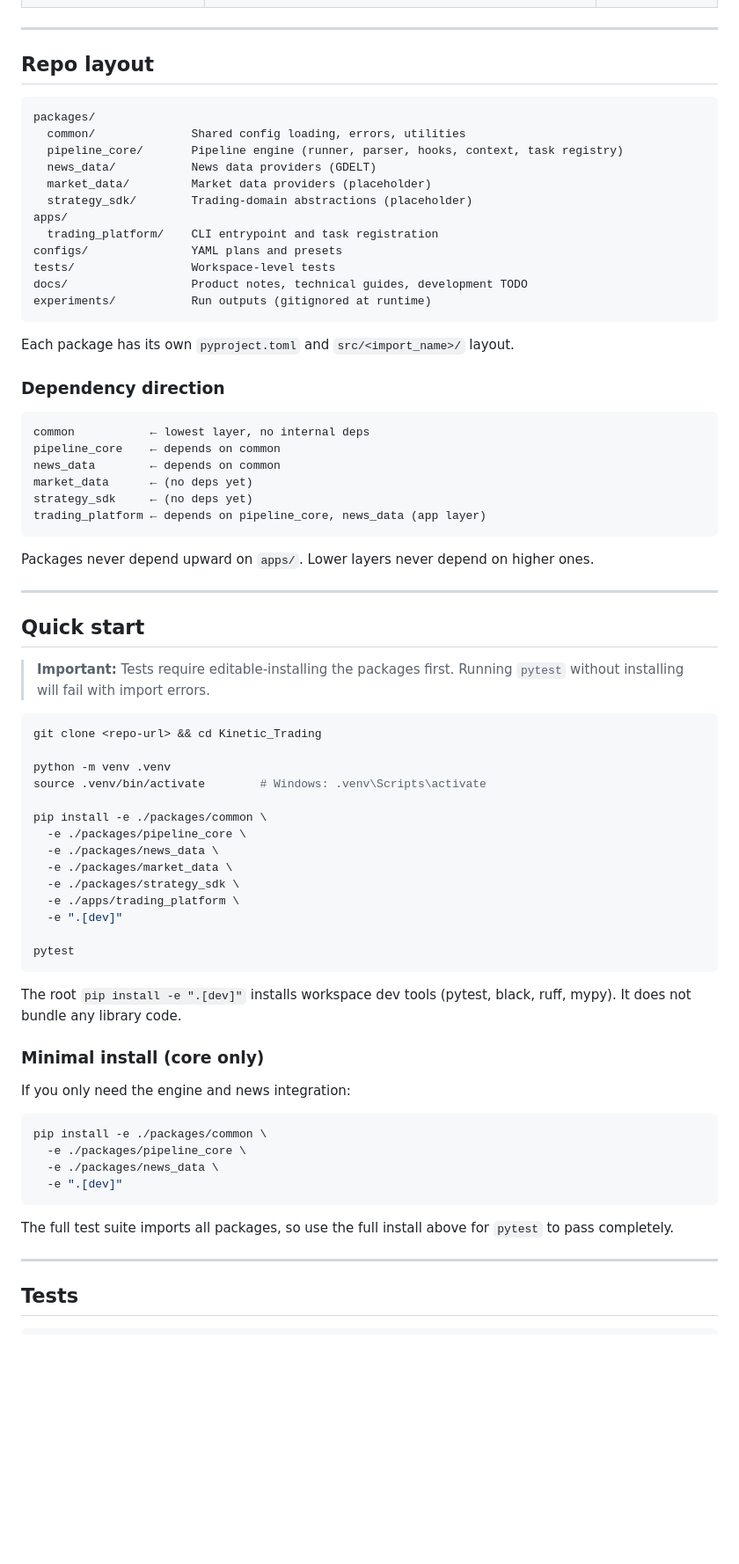
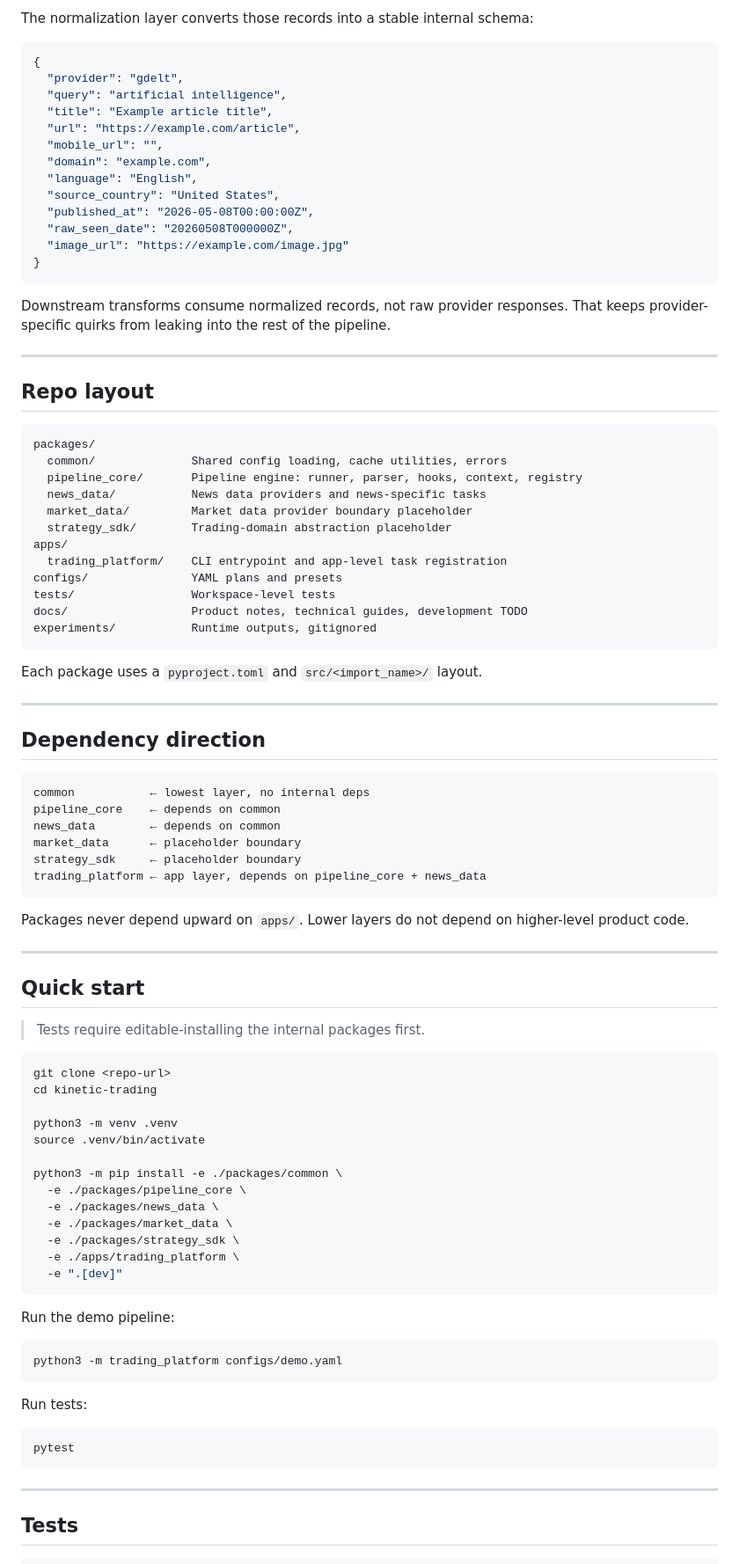
Before and after one commit to KevinXT/kinetic-trading, a Markdown page: README.md, the part around one of its changes. Shown at 88% size. Rendered like a GitHub page; blank space fills up the shorter version.

Commit message:
Improve README architecture overview

````diff
--- a/README.md
+++ b/README.md
@@ -19,76 +184,92 @@ This project is in early development. The core pipeline engine, config system, a
+The normalization layer converts those records into a stable internal schema:
+
+```json
+{
+  "provider": "gdelt",
+  "query": "artificial intelligence",
+  "title": "Example article title",
+  "url": "https://example.com/article",
+  "mobile_url": "",
+  "domain": "example.com",
+  "language": "English",
+  "source_country": "United States",
+  "published_at": "2026-05-08T00:00:00Z",
+  "raw_seen_date": "20260508T000000Z",
+  "image_url": "https://example.com/image.jpg"
+}
+```
+
+Downstream transforms consume normalized records, not raw provider responses. That keeps provider-specific quirks from leaking into the rest of the pipeline.
 
 ---
 
 ## Repo layout
 
-```
+```text
 packages/
-  common/              Shared config loading, errors, utilities
-  pipeline_core/       Pipeline engine (runner, parser, hooks, context, task registry)
-  news_data/           News data providers (GDELT)
-  market_data/         Market data providers (placeholder)
-  strategy_sdk/        Trading-domain abstractions (placeholder)
+  common/              Shared config loading, cache utilities, errors
+  pipeline_core/       Pipeline engine: runner, parser, hooks, context, registry
+  news_data/           News data providers and news-specific tasks
+  market_data/         Market data provider boundary placeholder
+  strategy_sdk/        Trading-domain abstraction placeholder
 apps/
-  trading_platform/    CLI entrypoint and task registration
+  trading_platform/    CLI entrypoint and app-level task registration
 configs/               YAML plans and presets
 tests/                 Workspace-level tests
 docs/                  Product notes, technical guides, development TODO
-experiments/           Run outputs (gitignored at runtime)
+experiments/           Runtime outputs, gitignored
 ```
 
-Each package has its own `pyproject.toml` and `src/<import_name>/` layout.
+Each package uses a `pyproject.toml` and `src/<import_name>/` layout.
 
-### Dependency direction
+---
 
-```
+## Dependency direction
+
+```text
 common           ← lowest layer, no internal deps
 pipeline_core    ← depends on common
 news_data        ← depends on common
-market_data      ← (no deps yet)
-strategy_sdk     ← (no deps yet)
-trading_platform ← depends on pipeline_core, news_data (app layer)
+market_data      ← placeholder boundary
+strategy_sdk     ← placeholder boundary
+trading_platform ← app layer, depends on pipeline_core + news_data
 ```
 
-Packages never depend upward on `apps/`. Lower layers never depend on higher ones.
+Packages never depend upward on `apps/`. Lower layers do not depend on higher-level product code.
 
 ---
 
 ## Quick start
 
-> **Important:** Tests require editable-installing the packages first.
-> Running `pytest` without installing will fail with import errors.
+> Tests require editable-installing the internal packages first.
 
 ```bash
-git clone <repo-url> && cd Kinetic_Trading
+git clone <repo-url>
+cd kinetic-trading
 
-python -m venv .venv
-source .venv/bin/activate        # Windows: .venv\Scripts\activate
+python3 -m venv .venv
+source .venv/bin/activate
 
-pip install -e ./packages/common \
+python3 -m pip install -e ./packages/common \
   -e ./packages/pipeline_core \
   -e ./packages/news_data \
   -e ./packages/market_data \
   -e ./packages/strategy_sdk \
   -e ./apps/trading_platform \
   -e ".[dev]"
+```
 
+Run the demo pipeline:
+
+```bash
+python3 -m trading_platform configs/demo.yaml
+```
+
+Run tests:
+
+```bash
 pytest
 ```
-
-The root `pip install -e ".[dev]"` installs workspace dev tools (pytest, black, ruff, mypy). It does not bundle any library code.
-
-### Minimal install (core only)
-
-If you only need the engine and news integration:
-
-```bash
-pip install -e ./packages/common \
-  -e ./packages/pipeline_core \
-  -e ./packages/news_data \
-  -e ".[dev]"
-```
-
-The full test suite imports all packages, so use the full install above for `pytest` to pass completely.
 
 ---
 
````
Also changed, not shown: other parts of README.md (+215 -15 lines).
